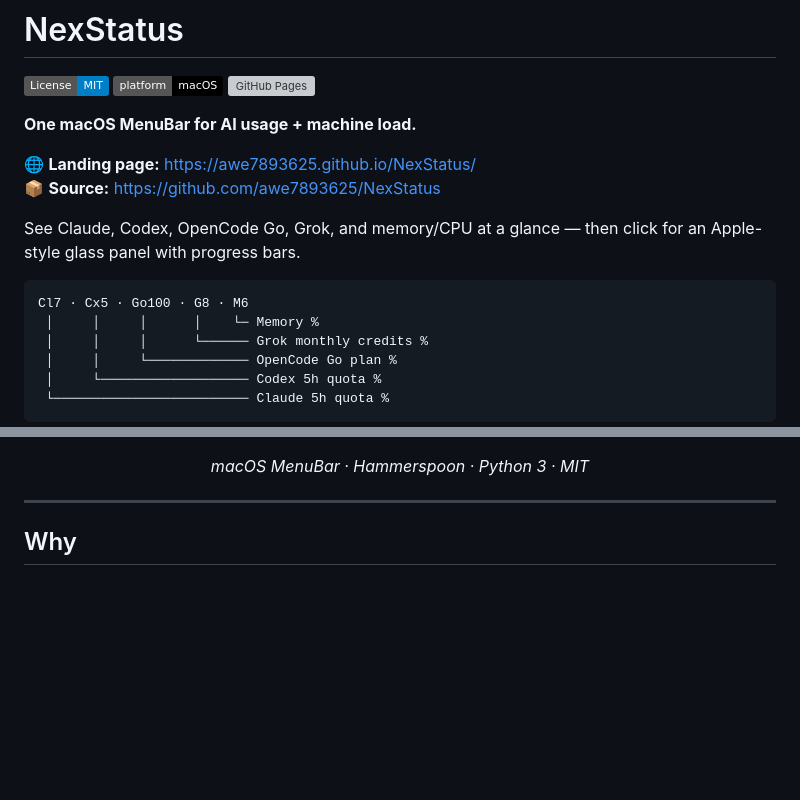
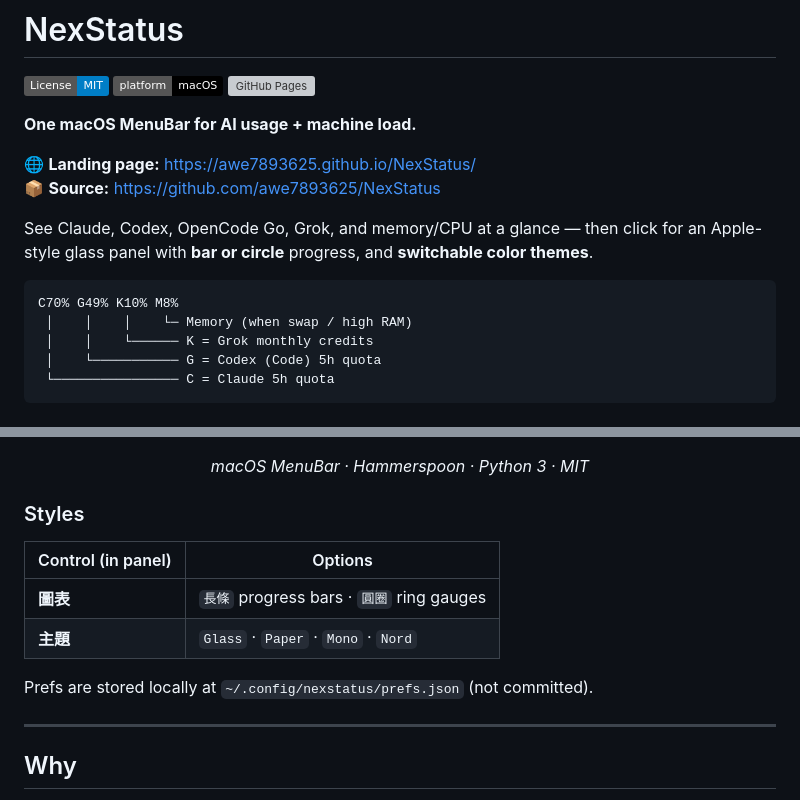
Before and after one commit to awe7893625/NexStatus, a Markdown page: README.md, 2 parts joined by grey strips. GitHub-like rendering; badges without logos; blank space fills up the shorter version; grey boxes are pictures that could not be loaded.

````diff
--- a/README.md
+++ b/README.md
@@ -9,13 +9,12 @@
 🌐 **Landing page:** https://awe7893625.github.io/NexStatus/
 📦 **Source:** https://github.com/awe7893625/NexStatus
 
-See Claude, Codex, OpenCode Go, Grok, and memory/CPU at a glance — then click for an Apple-style glass panel with progress bars.
+See Claude, Codex, OpenCode Go, Grok, and memory/CPU at a glance — then click for an Apple-style glass panel with **bar or circle** progress, and **switchable color themes**.
 
 ```text
-Cl7 · Cx5 · Go100 · G8 · M6
- │     │     │      │    └─ Memory %
- │     │     │      └────── Grok monthly credits %
- │     │     └───────────── OpenCode Go plan %
- │     └─────────────────── Codex 5h quota %
- └───────────────────────── Claude 5h quota %
+C70% G49% K10% M8%
+ │    │    │    └─ Memory (when swap / high RAM)
+ │    │    └────── K = Grok monthly credits
+ │    └─────────── G = Codex (Code) 5h quota
+ └──────────────── C = Claude 5h quota
 ```
@@ -23,6 +26,15 @@ Cl7 · Cx5 · Go100 · G8 · M6
 <p align="center">
   <em>macOS MenuBar · Hammerspoon · Python 3 · MIT</em>
 </p>
+
+### Styles
+
+| Control (in panel) | Options |
+|--------------------|---------|
+| **圖表** | `長條` progress bars · `圓圈` ring gauges |
+| **主題** | `Glass` · `Paper` · `Mono` · `Nord` |
+
+Prefs are stored locally at `~/.config/nexstatus/prefs.json` (not committed).
 
 ---
 
````
Also changed, not shown: other parts of README.md (+4 -0 lines), docs/assets/panel-circle.png (added), docs/assets/panel-preview-sm.png (added), docs/assets/panel-preview.png (added), 3 other files.
